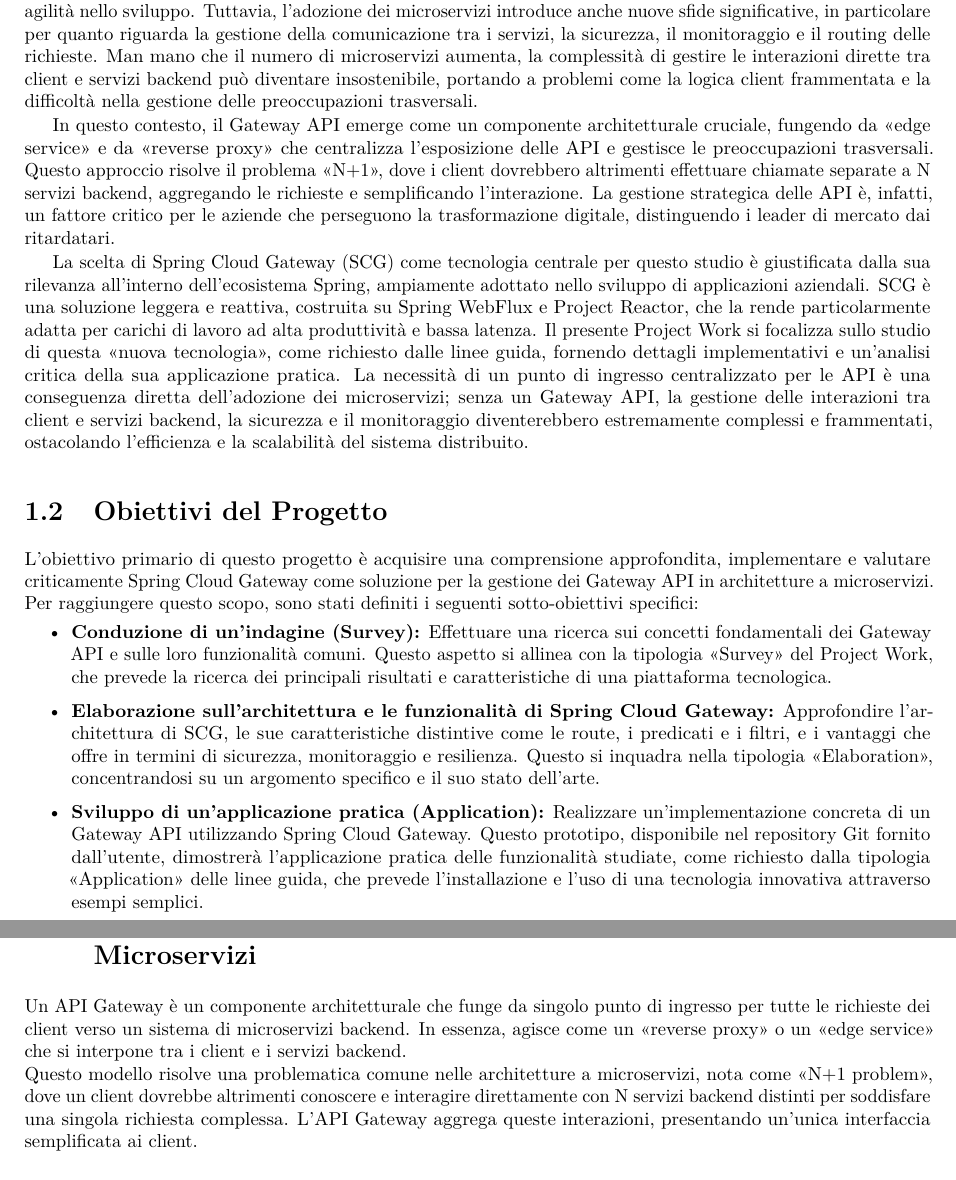
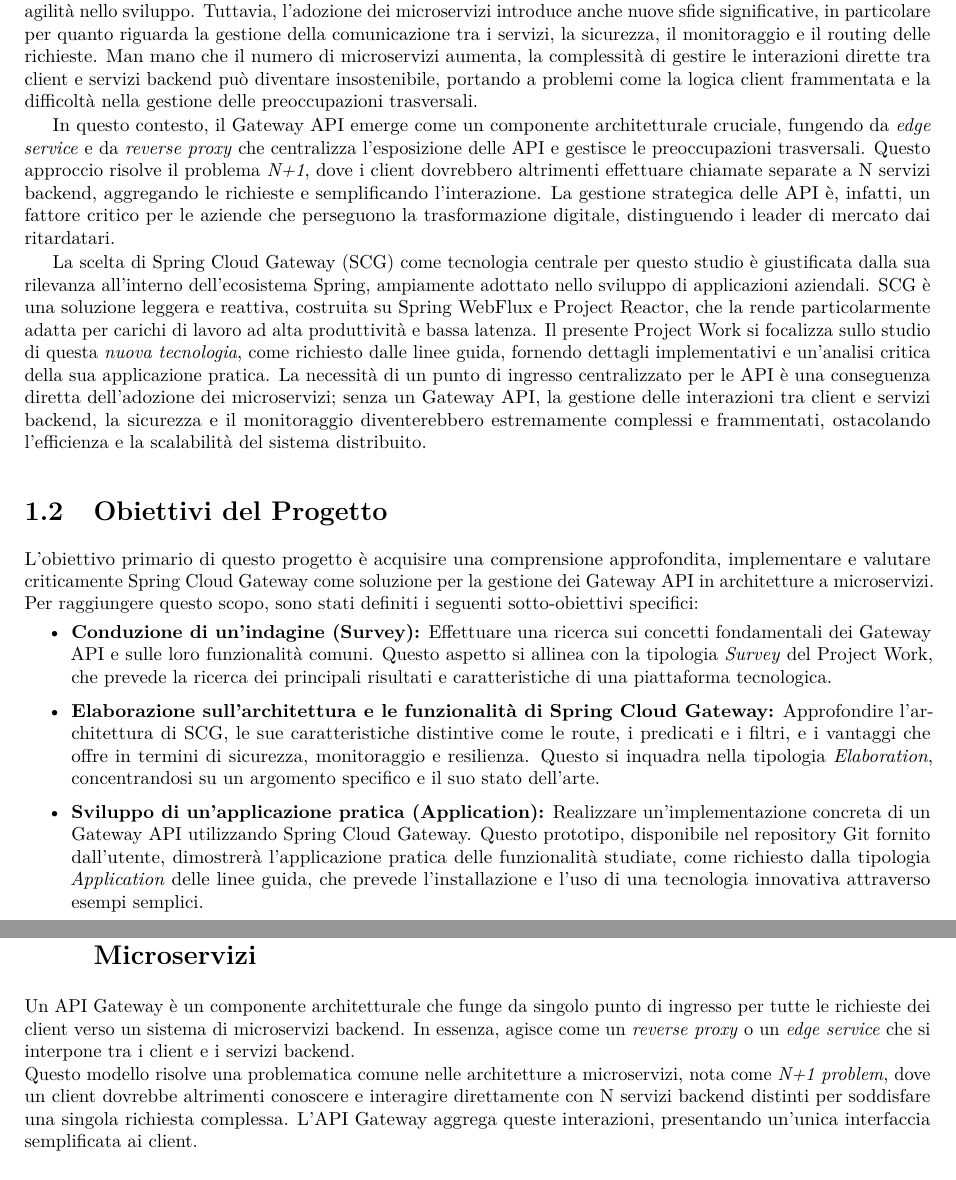
Before and after one commit to ddonazz/digital-innovation-project-work, a LaTeX thesis (main.tex, which reads chapters/chapter2.tex, chapters/introduction.tex): two parts of pages 9 and 11 of 34, joined at a grey line, cut so that both start at the same text. Compiled offline with pdfLaTeX.

Commit message:
Sistemato enquote

```diff
--- a/chapters/chapter2.tex
+++ b/chapters/chapter2.tex
@@ -1,8 +1,8 @@
 \section{Cos'è un API Gateway e il suo Ruolo nelle Architetture a Microservizi}
 
 Un API Gateway è un componente architetturale che funge da singolo punto di ingresso per tutte le richieste dei client verso un sistema di microservizi backend.
-In essenza, agisce come un \enquote{reverse proxy} o un \enquote{edge service} che si interpone tra i client e i servizi backend. \\
-Questo modello risolve una problematica comune nelle architetture a microservizi, nota come \enquote{N+1 problem}, dove un client dovrebbe altrimenti conoscere e interagire direttamente con N servizi backend distinti per soddisfare una singola richiesta complessa.
+In essenza, agisce come un \textit{reverse proxy} o un \textit{edge service} che si interpone tra i client e i servizi backend. \\
+Questo modello risolve una problematica comune nelle architetture a microservizi, nota come \textit{N+1 problem}, dove un client dovrebbe altrimenti conoscere e interagire direttamente con N servizi backend distinti per soddisfare una singola richiesta complessa.
 L'API Gateway aggrega queste interazioni, presentando un'unica interfaccia semplificata ai client. \\
 
 Il ruolo di un API Gateway è multifunzionale e critico per la gestione efficace di sistemi distribuiti.
--- a/chapters/introduction.tex
+++ b/chapters/introduction.tex
@@ -2,19 +2,19 @@
 
 Il panorama dello sviluppo software contemporaneo è profondamente influenzato dall'adozione sempre più diffusa delle architetture a microservizi. Questo modello, che scompone le applicazioni monolitiche in un insieme di servizi piccoli, autonomi e accoppiati in modo lasco, offre numerosi vantaggi in termini di scalabilità, resilienza e agilità nello sviluppo. Tuttavia, l'adozione dei microservizi introduce anche nuove sfide significative, in particolare per quanto riguarda la gestione della comunicazione tra i servizi, la sicurezza, il monitoraggio e il routing delle richieste. Man mano che il numero di microservizi aumenta, la complessità di gestire le interazioni dirette tra client e servizi backend può diventare insostenibile, portando a problemi come la logica client frammentata e la difficoltà nella gestione delle preoccupazioni trasversali.
 
-In questo contesto, il Gateway API emerge come un componente architetturale cruciale, fungendo da \enquote{edge service} e da \enquote{reverse proxy} che centralizza l'esposizione delle API e gestisce le preoccupazioni trasversali. Questo approccio risolve il problema \enquote{N+1}, dove i client dovrebbero altrimenti effettuare chiamate separate a N servizi backend, aggregando le richieste e semplificando l'interazione. La gestione strategica delle API è, infatti, un fattore critico per le aziende che perseguono la trasformazione digitale, distinguendo i leader di mercato dai ritardatari.
+In questo contesto, il Gateway API emerge come un componente architetturale cruciale, fungendo da \textit{edge service} e da \textit{reverse proxy} che centralizza l'esposizione delle API e gestisce le preoccupazioni trasversali. Questo approccio risolve il problema \textit{N+1}, dove i client dovrebbero altrimenti effettuare chiamate separate a N servizi backend, aggregando le richieste e semplificando l'interazione. La gestione strategica delle API è, infatti, un fattore critico per le aziende che perseguono la trasformazione digitale, distinguendo i leader di mercato dai ritardatari.
 
-La scelta di Spring Cloud Gateway (SCG) come tecnologia centrale per questo studio è giustificata dalla sua rilevanza all'interno dell'ecosistema Spring, ampiamente adottato nello sviluppo di applicazioni aziendali. SCG è una soluzione leggera e reattiva, costruita su Spring WebFlux e Project Reactor, che la rende particolarmente adatta per carichi di lavoro ad alta produttività e bassa latenza. Il presente Project Work si focalizza sullo studio di questa \enquote{nuova tecnologia}, come richiesto dalle linee guida, fornendo dettagli implementativi e un'analisi critica della sua applicazione pratica. La necessità di un punto di ingresso centralizzato per le API è una conseguenza diretta dell'adozione dei microservizi; senza un Gateway API, la gestione delle interazioni tra client e servizi backend, la sicurezza e il monitoraggio diventerebbero estremamente complessi e frammentati, ostacolando l'efficienza e la scalabilità del sistema distribuito.
+La scelta di Spring Cloud Gateway (SCG) come tecnologia centrale per questo studio è giustificata dalla sua rilevanza all'interno dell'ecosistema Spring, ampiamente adottato nello sviluppo di applicazioni aziendali. SCG è una soluzione leggera e reattiva, costruita su Spring WebFlux e Project Reactor, che la rende particolarmente adatta per carichi di lavoro ad alta produttività e bassa latenza. Il presente Project Work si focalizza sullo studio di questa \textit{nuova tecnologia}, come richiesto dalle linee guida, fornendo dettagli implementativi e un'analisi critica della sua applicazione pratica. La necessità di un punto di ingresso centralizzato per le API è una conseguenza diretta dell'adozione dei microservizi; senza un Gateway API, la gestione delle interazioni tra client e servizi backend, la sicurezza e il monitoraggio diventerebbero estremamente complessi e frammentati, ostacolando l'efficienza e la scalabilità del sistema distribuito.
 
 \section{Obiettivi del Progetto}
 
 L'obiettivo primario di questo progetto è acquisire una comprensione approfondita, implementare e valutare criticamente Spring Cloud Gateway come soluzione per la gestione dei Gateway API in architetture a microservizi. Per raggiungere questo scopo, sono stati definiti i seguenti sotto-obiettivi specifici:
 \begin{itemize}
-    \item \textbf{Conduzione di un'indagine (Survey):} Effettuare una ricerca sui concetti fondamentali dei Gateway API e sulle loro funzionalità comuni. Questo aspetto si allinea con la tipologia \enquote{Survey} del Project Work, che prevede la ricerca dei principali risultati e caratteristiche di una piattaforma tecnologica.
-    \item \textbf{Elaborazione sull'architettura e le funzionalità di Spring Cloud Gateway:} Approfondire l'architettura di SCG, le sue caratteristiche distintive come le route, i predicati e i filtri, e i vantaggi che offre in termini di sicurezza, monitoraggio e resilienza. Questo si inquadra nella tipologia \enquote{Elaboration}, concentrandosi su un argomento specifico e il suo stato dell'arte.
-    \item \textbf{Sviluppo di un'applicazione pratica (Application):} Realizzare un'implementazione concreta di un Gateway API utilizzando Spring Cloud Gateway. Questo prototipo, disponibile nel repository Git fornito dall'utente, dimostrerà l'applicazione pratica delle funzionalità studiate, come richiesto dalla tipologia \enquote{Application} delle linee guida, che prevede l'installazione e l'uso di una tecnologia innovativa attraverso esempi semplici.
-    \item \textbf{Analisi critica e identificazione delle limitazioni:} Condurre un'analisi obiettiva di Spring Cloud Gateway, identificando i suoi limiti, le potenziali sfide e gli ostacoli che possono emergere durante la sua adozione. Questa componente è fondamentale per soddisfare il requisito di \enquote{Critical Thinking} delle linee guida, che invita a non \enquote{innamorarsi} delle nuove tecnologie ma a cogliere anche i loro limiti.
-    \item \textbf{Proposta di sviluppi futuri:} Sulla base dell'analisi critica, suggerire possibili evoluzioni e miglioramenti per il progetto implementato o per la tecnologia stessa, in linea con il requisito di indicare \enquote{quali saranno gli sviluppi futuri che dovranno essere affrontati per ovviare i limiti evidenziati}.
+    \item \textbf{Conduzione di un'indagine (Survey):} Effettuare una ricerca sui concetti fondamentali dei Gateway API e sulle loro funzionalità comuni. Questo aspetto si allinea con la tipologia \textit{Survey} del Project Work, che prevede la ricerca dei principali risultati e caratteristiche di una piattaforma tecnologica.
+    \item \textbf{Elaborazione sull'architettura e le funzionalità di Spring Cloud Gateway:} Approfondire l'architettura di SCG, le sue caratteristiche distintive come le route, i predicati e i filtri, e i vantaggi che offre in termini di sicurezza, monitoraggio e resilienza. Questo si inquadra nella tipologia \textit{Elaboration}, concentrandosi su un argomento specifico e il suo stato dell'arte.
+    \item \textbf{Sviluppo di un'applicazione pratica (Application):} Realizzare un'implementazione concreta di un Gateway API utilizzando Spring Cloud Gateway. Questo prototipo, disponibile nel repository Git fornito dall'utente, dimostrerà l'applicazione pratica delle funzionalità studiate, come richiesto dalla tipologia \textit{Application} delle linee guida, che prevede l'installazione e l'uso di una tecnologia innovativa attraverso esempi semplici.
+    \item \textbf{Analisi critica e identificazione delle limitazioni:} Condurre un'analisi obiettiva di Spring Cloud Gateway, identificando i suoi limiti, le potenziali sfide e gli ostacoli che possono emergere durante la sua adozione. Questa componente è fondamentale per soddisfare il requisito di \textit{Critical Thinking} delle linee guida, che invita a non \textit{innamorarsi} delle nuove tecnologie ma a cogliere anche i loro limiti.
+    \item \textbf{Proposta di sviluppi futuri:} Sulla base dell'analisi critica, suggerire possibili evoluzioni e miglioramenti per il progetto implementato o per la tecnologia stessa, in linea con il requisito di indicare \textit{quali saranno gli sviluppi futuri che dovranno essere affrontati per ovviare i limiti evidenziati}.
 \end{itemize}
 L'esplicita correlazione degli obiettivi del progetto con le tipologie di Project Work definite nelle linee guida (Survey, Elaboration, Application) dimostra una comprensione approfondita dei requisiti dell'incarico. Ciò non si limita alla mera realizzazione tecnica, ma si estende alla capacità di inquadrare il lavoro all'interno di un rigoroso contesto accademico, evidenziando una competenza che va oltre la semplice implementazione.
 
```
Also changed, not shown: chapters/chapter3.tex (+2 -2 lines), chapters/chapter4.tex (+3 -3 lines), chapters/chapter5.tex (+1 -1 lines), chapters/chapter7.tex (+2 -2 lines), main.pdf, chapters/chapter2.tex (2 more changed lines).
